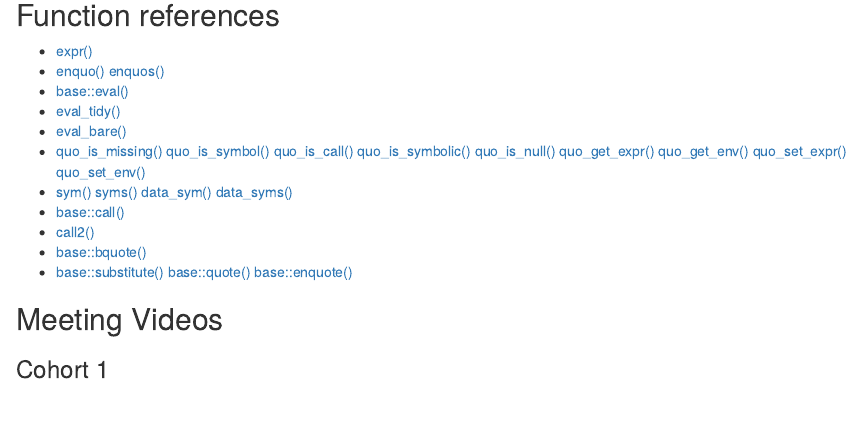
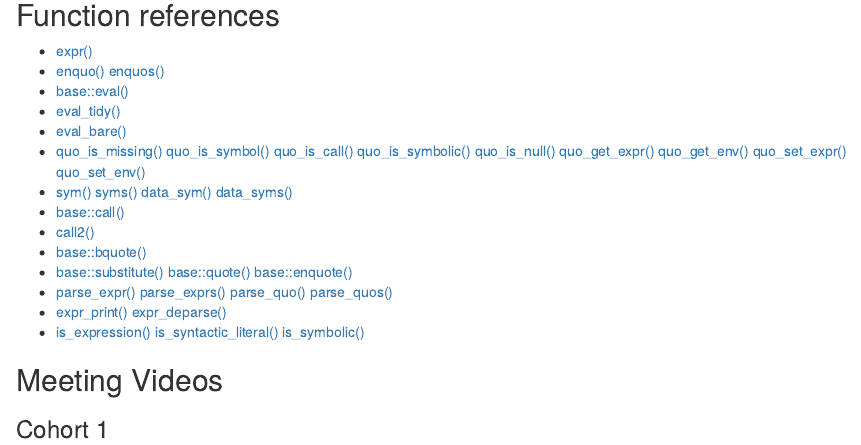
Before and after one commit to r4ds/bookclub-rlang, an R Markdown document (03_metaprogramming.Rmd): the page in a window 1100 px wide, from 1630 px down. Rendered offline with R 4.5, knitr and Pandoc, with nearby package versions; drawn as R Markdown's standard HTML page in place of the format the file asks for.

Commit message:
Add more function refs

```diff
--- a/03_metaprogramming.Rmd
+++ b/03_metaprogramming.Rmd
@@ -99,6 +99,9 @@ call("mean", sym(x), na.rm = TRUE) == expr(mean(foo, na.rm = TRUE))
 -   [call2()](https://rlang.r-lib.org/reference/call2.html)
 -   [base::bquote()](https://rdrr.io/r/base/bquote.html)
 -   [base::substitute() base::quote() base::enquote()](https://rdrr.io/r/base/substitute.html)
+-   [parse_expr() parse_exprs() parse_quo() parse_quos()](https://rlang.r-lib.org/reference/parse_expr.html)
+-   [expr_print() expr_deparse()](https://rlang.r-lib.org/reference/expr_print.html)
+-   [is_expression() is_syntactic_literal() is_symbolic()](https://rlang.r-lib.org/reference/is_expression.html)
 
 ## Meeting Videos {-}
 
```
